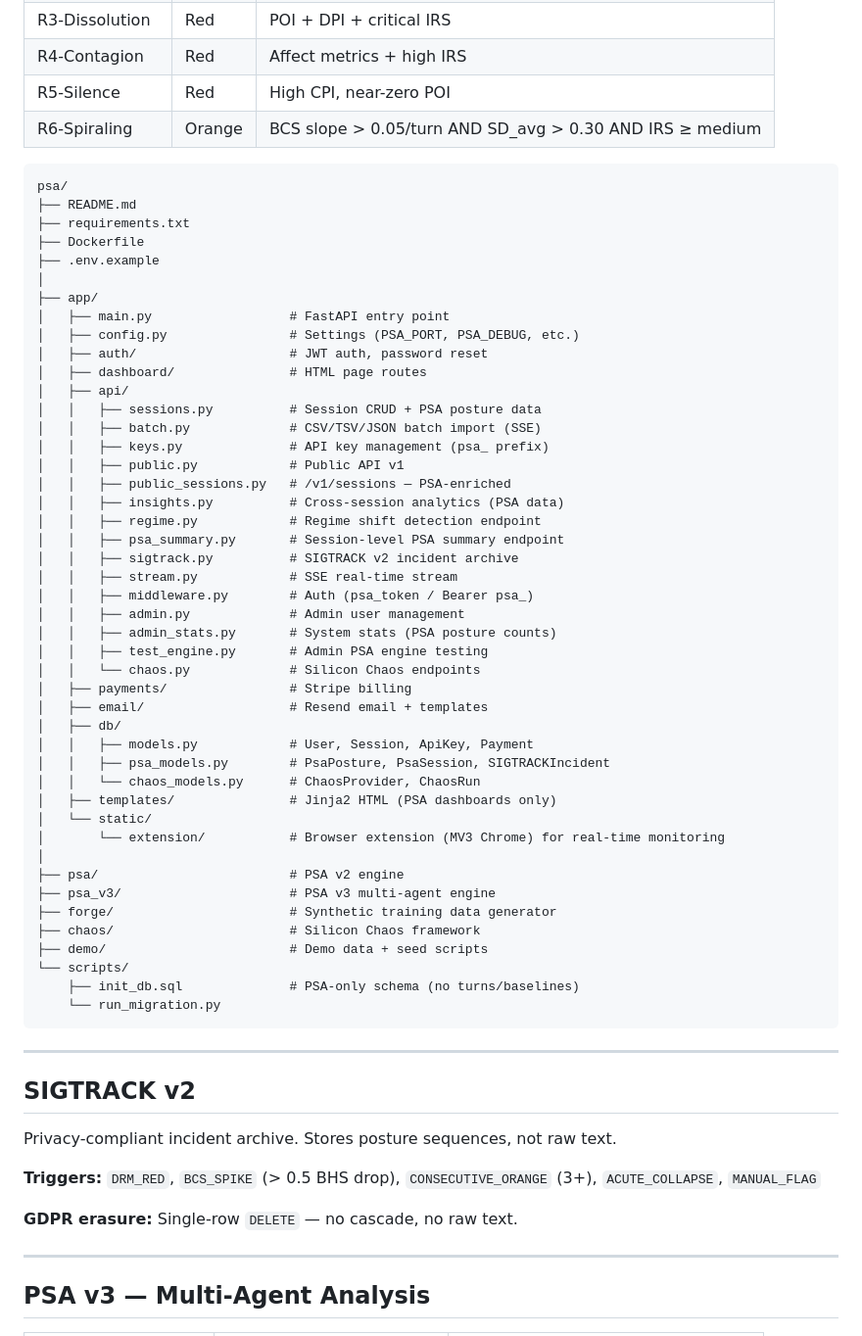
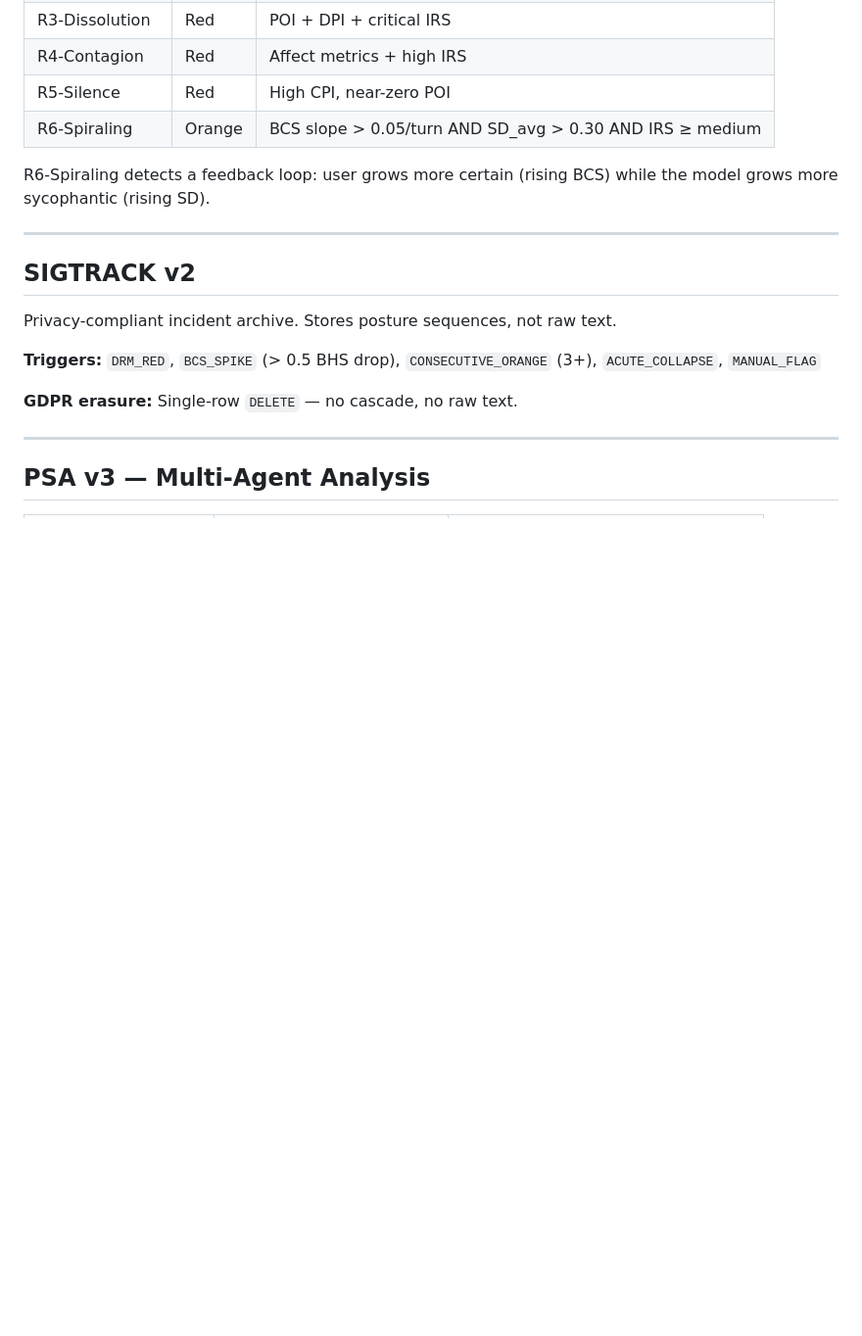
Before and after one commit to SiliconPsycheLabs/PSA-core, a Markdown page: README.md, the part around one of its changes. Shown at 98% size. GitHub-like rendering; blank space fills up the shorter version.

````diff
--- a/README.md
+++ b/README.md
@@ -140,53 +102,7 @@ Session-level engine combining IRS, RAS, PSA metrics, and BCS slope:
 | R5-Silence | Red | High CPI, near-zero POI |
 | R6-Spiraling | Orange | BCS slope > 0.05/turn AND SD_avg > 0.30 AND IRS ≥ medium |
 
-```
-psa/
-├── README.md
-├── requirements.txt
-├── Dockerfile
-├── .env.example
-│
-├── app/
-│   ├── main.py                  # FastAPI entry point
-│   ├── config.py                # Settings (PSA_PORT, PSA_DEBUG, etc.)
-│   ├── auth/                    # JWT auth, password reset
-│   ├── dashboard/               # HTML page routes
-│   ├── api/
-│   │   ├── sessions.py          # Session CRUD + PSA posture data
-│   │   ├── batch.py             # CSV/TSV/JSON batch import (SSE)
-│   │   ├── keys.py              # API key management (psa_ prefix)
-│   │   ├── public.py            # Public API v1
-│   │   ├── public_sessions.py   # /v1/sessions — PSA-enriched
-│   │   ├── insights.py          # Cross-session analytics (PSA data)
-│   │   ├── regime.py            # Regime shift detection endpoint
-│   │   ├── psa_summary.py       # Session-level PSA summary endpoint
-│   │   ├── sigtrack.py          # SIGTRACK v2 incident archive
-│   │   ├── stream.py            # SSE real-time stream
-│   │   ├── middleware.py        # Auth (psa_token / Bearer psa_)
-│   │   ├── admin.py             # Admin user management
-│   │   ├── admin_stats.py       # System stats (PSA posture counts)
-│   │   ├── test_engine.py       # Admin PSA engine testing
-│   │   └── chaos.py             # Silicon Chaos endpoints
-│   ├── payments/                # Stripe billing
-│   ├── email/                   # Resend email + templates
-│   ├── db/
-│   │   ├── models.py            # User, Session, ApiKey, Payment
-│   │   ├── psa_models.py        # PsaPosture, PsaSession, SIGTRACKIncident
-│   │   └── chaos_models.py      # ChaosProvider, ChaosRun
-│   ├── templates/               # Jinja2 HTML (PSA dashboards only)
-│   └── static/
-│       └── extension/           # Browser extension (MV3 Chrome) for real-time monitoring
-│
-├── psa/                         # PSA v2 engine
-├── psa_v3/                      # PSA v3 multi-agent engine
-├── forge/                       # Synthetic training data generator
-├── chaos/                       # Silicon Chaos framework
-├── demo/                        # Demo data + seed scripts
-└── scripts/
-    ├── init_db.sql              # PSA-only schema (no turns/baselines)
-    └── run_migration.py
-```
+R6-Spiraling detects a feedback loop: user grows more certain (rising BCS) while the model grows more sycophantic (rising SD).
 
 ---
 
````
Also changed, not shown: other parts of README.md (+19 -57 lines).
